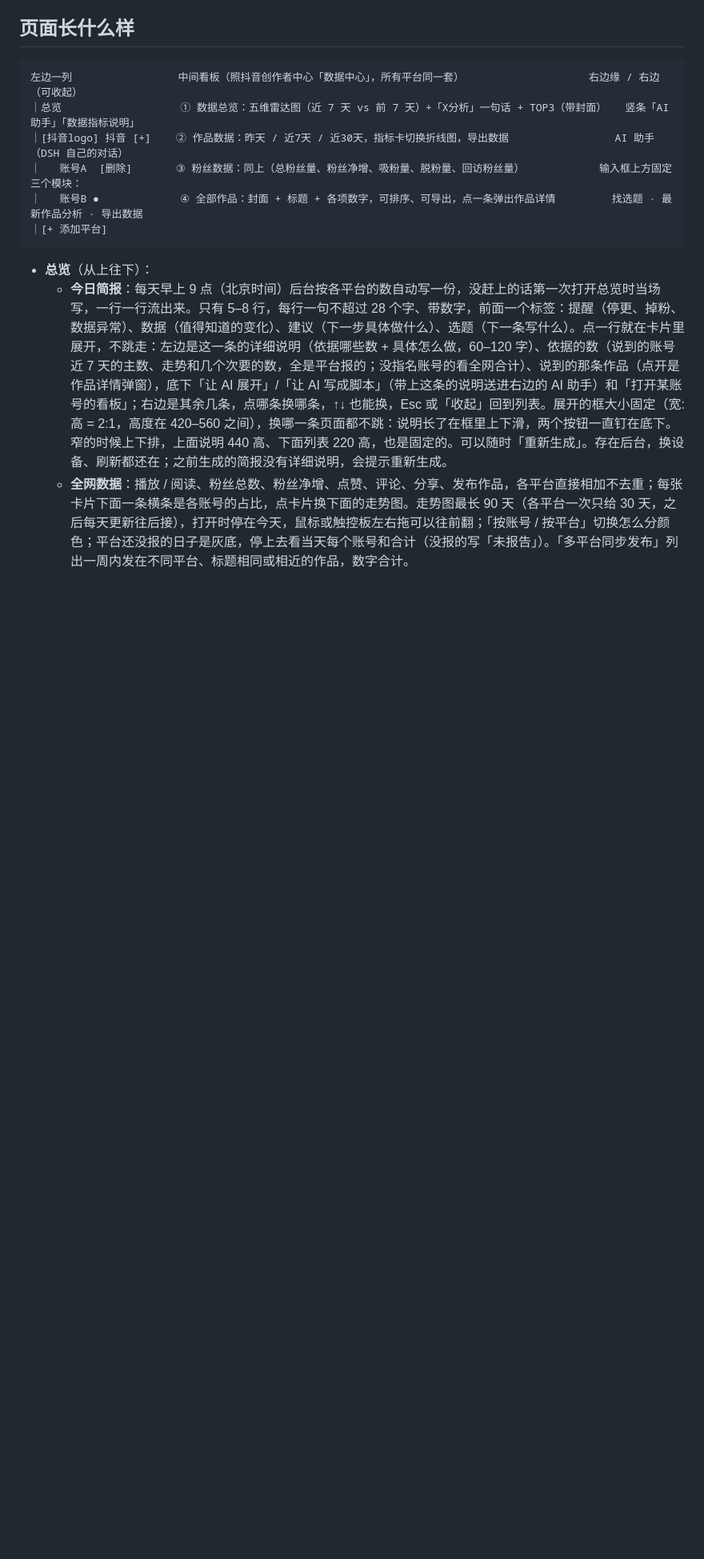
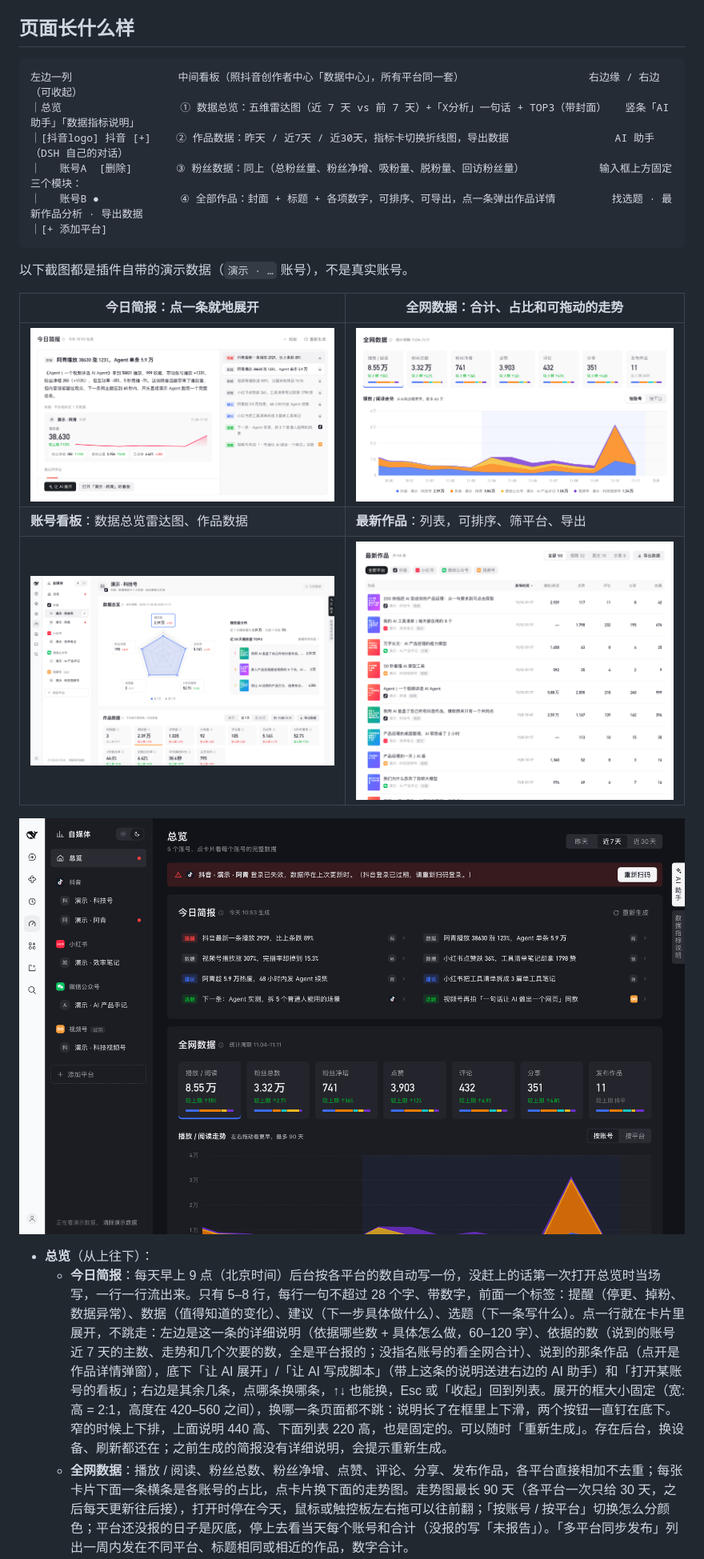
Before and after one commit to xiaopu-ai/dsh-plugin-media, a Markdown page: README.md, the part around one of its changes. Shown at 80% size. Drawn GitHub-style; pictures changed too: docs/screenshots/account.png (added), docs/screenshots/brief.png (added), docs/screenshots/dark.png (added); blank space fills up the shorter version.

Commit message:
README 加截图（演示数据）
总览放在最前面；「页面长什么样」里加今日简报展开、全网数据、账号看板、最新作品和夜间模式。
截图都用插件自带的演示账号，DSH 自己的侧边栏收起，不含真实账号数据。

Co-Authored-By: Claude Opus 5.5 <noreply@anthropic.com>

````diff
--- a/README.md
+++ b/README.md
@@ -41,6 +43,16 @@
 ｜   账号B ●             ④ 全部作品：封面 + 标题 + 各项数字，可排序、可导出，点一条弹出作品详情         找选题 · 最新作品分析 · 导出数据
 ｜[+ 添加平台]
 ```
+
+以下截图都是插件自带的演示数据（`演示 · …` 账号），不是真实账号。
+
+| 今日简报：点一条就地展开 | 全网数据：合计、占比和可拖动的走势 |
+|---|---|
+| ![今日简报展开](docs/screenshots/brief.png) | ![全网数据](docs/screenshots/network.png) |
+| **账号看板**：数据总览雷达图、作品数据 | **最新作品**：列表，可排序、筛平台、导出 |
+| ![账号看板](docs/screenshots/account.png) | ![最新作品](docs/screenshots/works.png) |
+
+![夜间模式](docs/screenshots/dark.png)
 
 - **总览**（从上往下）：
   - **今日简报**：每天早上 9 点（北京时间）后台按各平台的数自动写一份，没赶上的话第一次打开总览时当场写，一行一行流出来。只有 5–8 行，每行一句不超过 28 个字、带数字，前面一个标签：提醒（停更、掉粉、数据异常）、数据（值得知道的变化）、建议（下一步具体做什么）、选题（下一条写什么）。点一行就在卡片里展开，不跳走：左边是这一条的详细说明（依据哪些数 + 具体怎么做，60–120 字）、依据的数（说到的账号近 7 天的主数、走势和几个次要的数，全是平台报的；没指名账号的看全网合计）、说到的那条作品（点开是作品详情弹窗），底下「让 AI 展开」/「让 AI 写成脚本」（带上这条的说明送进右边的 AI 助手）和「打开某账号的看板」；右边是其余几条，点哪条换哪条，↑↓ 也能换，Esc 或「收起」回到列表。展开的框大小固定（宽:高 = 2:1，高度在 420–560 之间），换哪一条页面都不跳：说明长了在框里上下滑，两个按钮一直钉在底下。窄的时候上下排，上面说明 440 高、下面列表 220 高，也是固定的。可以随时「重新生成」。存在后台，换设备、刷新都还在；之前生成的简报没有详细说明，会提示重新生成。
````
Also changed, not shown: other parts of README.md (+2 -0 lines), docs/screenshots/overview.png (added).
